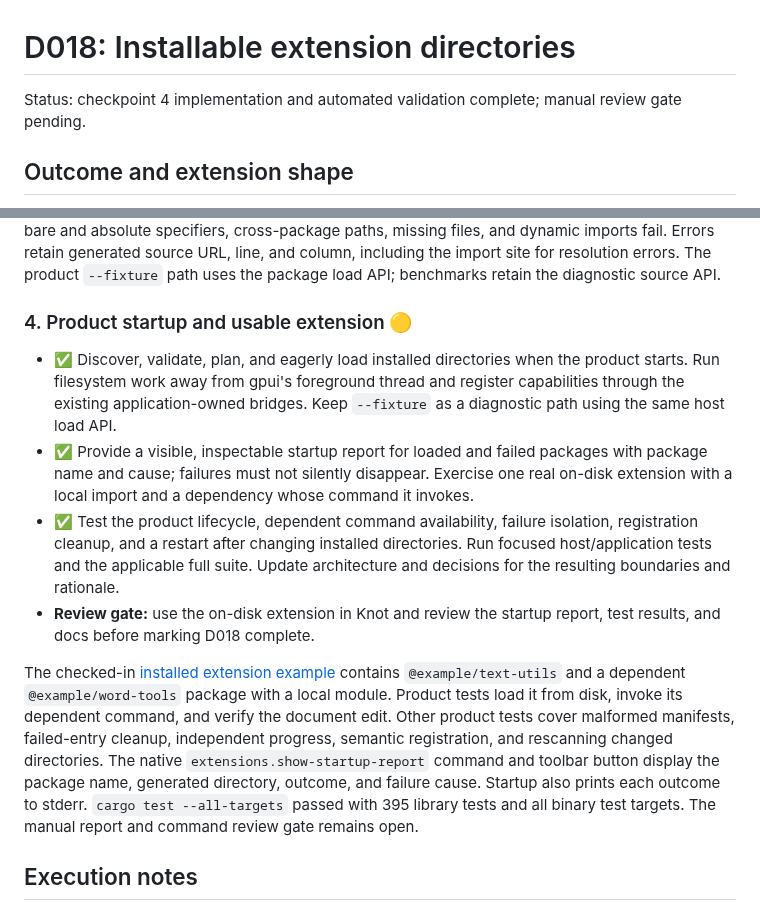
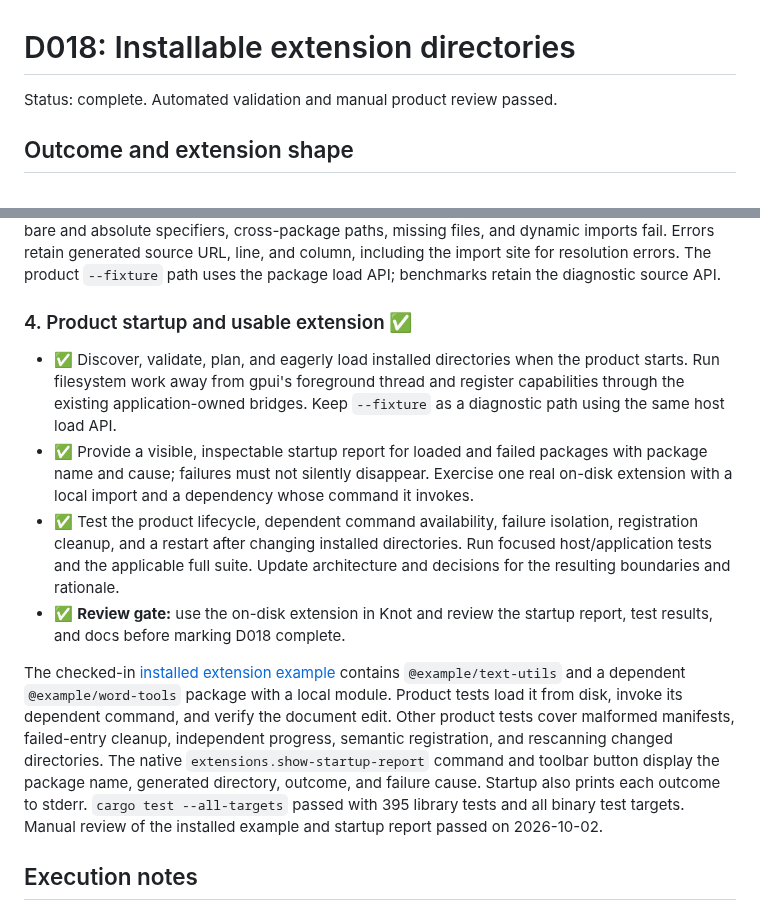
Before and after one commit to andreabergia/knot-editor, a Markdown page: docs/plans/d018-extension-packaging-plan.md, 2 parts joined by grey strips. Drawn GitHub-style.

Commit message:
Complete D018 manual review gate

```diff
--- a/docs/plans/d018-extension-packaging-plan.md
+++ b/docs/plans/d018-extension-packaging-plan.md
@@ -1,7 +1,6 @@
 # D018: Installable extension directories
 
-Status: checkpoint 4 implementation and automated validation complete; manual
-review gate pending.
+Status: complete. Automated validation and manual product review passed.
 
 ## Outcome and extension shape
 
@@ -130,7 +129,7 @@ imports fail. Errors retain generated source URL, line, and column, including
 the import site for resolution errors. The product `--fixture` path uses the
 package load API; benchmarks retain the diagnostic source API.
 
-### 4. Product startup and usable extension 🟡
+### 4. Product startup and usable extension ✅
 
 - ✅ Discover, validate, plan, and eagerly load installed directories when the
   product starts. Run filesystem work away from gpui's foreground thread and
@@ -145,7 +144,7 @@ package load API; benchmarks retain the diagnostic source API.
   directories. Run focused host/application tests and the applicable full
   suite. Update architecture and decisions for the resulting boundaries and
   rationale.
-- **Review gate:** use the on-disk extension in Knot and review the startup
+- ✅ **Review gate:** use the on-disk extension in Knot and review the startup
   report, test results, and docs before marking D018 complete.
 
 The checked-in [installed extension example](../../examples/extensions/README.md)
@@ -157,8 +156,8 @@ and rescanning changed directories. The native
 `extensions.show-startup-report` command and toolbar button display the
 package name, generated directory, outcome, and failure cause. Startup also
 prints each outcome to stderr. `cargo test --all-targets` passed with 395
-library tests and all binary test targets. The manual report and command review
-gate remains open.
+library tests and all binary test targets. Manual review of the installed
+example and startup report passed on 2026-10-02.
 
 ## Execution notes
 
```
